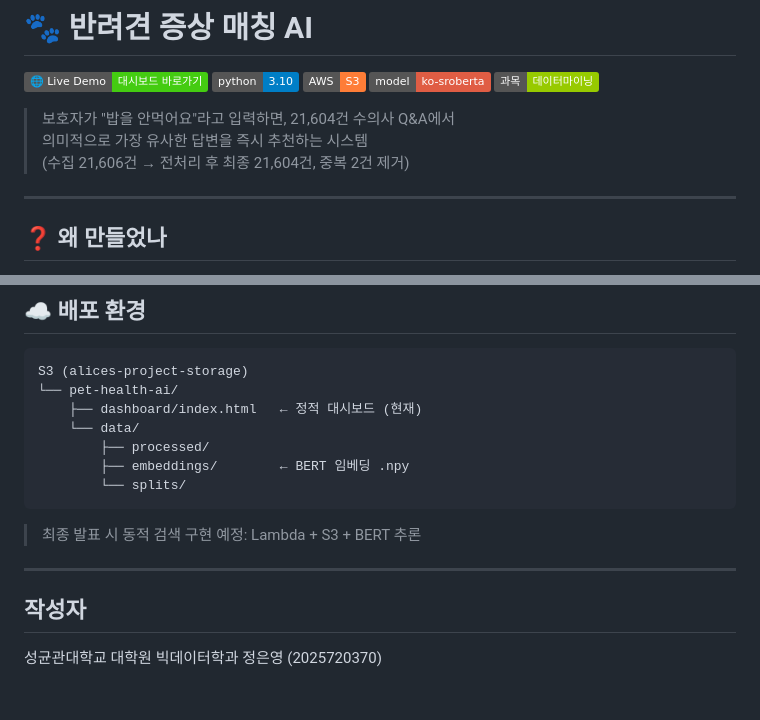
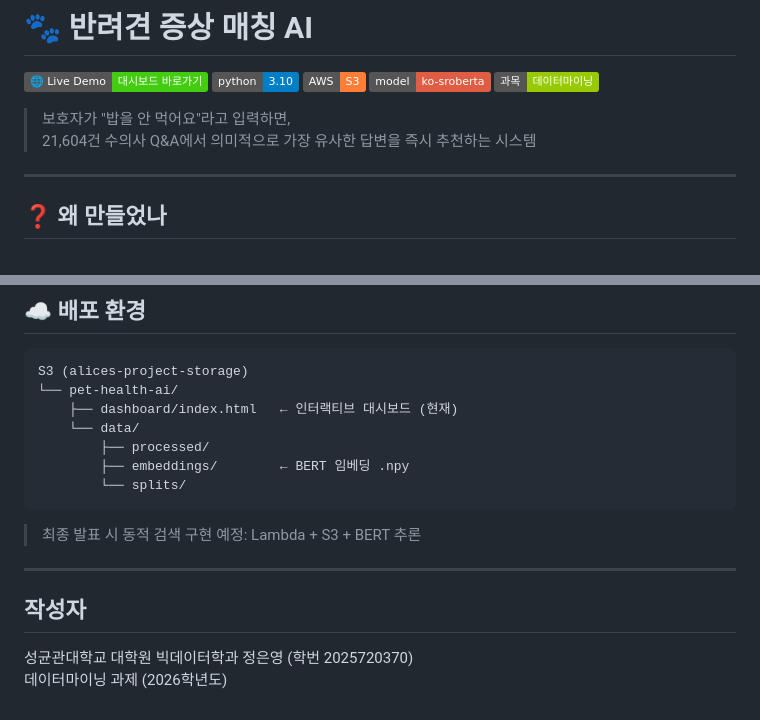
Before and after one commit to alicesworld88-debug/pet-health-ai, a Markdown page: README.md, 2 parts joined by grey strips. Drawn GitHub-style; badges without logos.

Commit message:
docs: README 오프닝 간결화 및 용어 정리
- 오프닝 괄호 설명 제거 (임팩트 집중)
- 정적 배포 → S3 웹 호스팅, 정적 대시보드 → 인터랙티브 대시보드
- 작성자 섹션에 2026학년도 명시

Co-Authored-By: Claude Sonnet 4.6 <noreply@anthropic.com>

````diff
--- a/README.md
+++ b/README.md
@@ -6,9 +6,8 @@
 [![Model](https://img.shields.io/badge/model-ko--sroberta-red)]()
 [![Course](https://img.shields.io/badge/과목-데이터마이닝-green)]()
 
-> 보호자가 "밥을 안먹어요"라고 입력하면, 21,604건 수의사 Q&A에서
-> 의미적으로 가장 유사한 답변을 즉시 추천하는 시스템
-> (수집 21,606건 → 전처리 후 최종 21,604건, 중복 2건 제거)
+> 보호자가 "밥을 안 먹어요"라고 입력하면,
+> 21,604건 수의사 Q&A에서 의미적으로 가장 유사한 답변을 즉시 추천하는 시스템
 
 ---
 
@@ -143,7 +142,7 @@ pet-health-ai/
 ```
 S3 (alices-project-storage)
 └── pet-health-ai/
-    ├── dashboard/index.html   ← 정적 대시보드 (현재)
+    ├── dashboard/index.html   ← 인터랙티브 대시보드 (현재)
     └── data/
         ├── processed/
         ├── embeddings/        ← BERT 임베딩 .npy
@@ -156,4 +155,5 @@ S3 (alices-project-storage)
 
 ## 작성자
 
-성균관대학교 대학원 빅데이터학과 정은영 (2025720370)
+성균관대학교 대학원 빅데이터학과 정은영 (학번 2025720370)
+데이터마이닝 과제 (2026학년도)
````
Also changed, not shown: other parts of README.md (+1 -1 lines).
